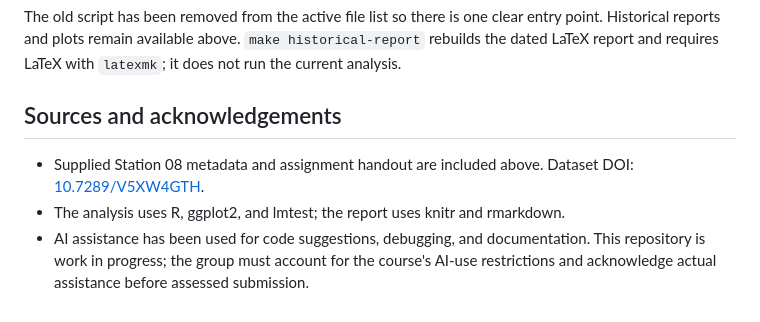
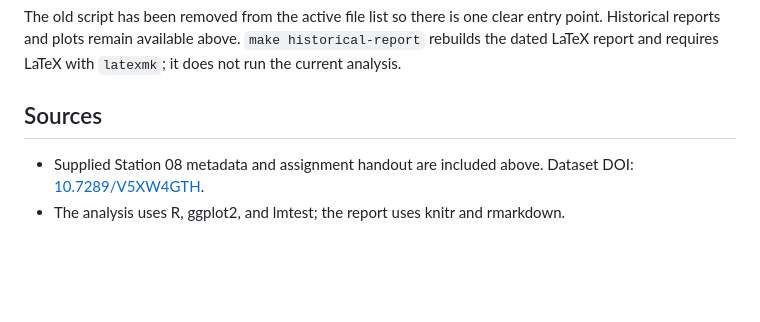
Before and after one commit to ernestterjyan/temperature-trends-CME, a Markdown page: README.md, the part around the change. GitHub-like rendering; blank space fills up the shorter version.

Commit message:
Simplify project documentation and source checklist

```diff
--- a/README.md
+++ b/README.md
@@ -61,8 +61,7 @@ The complete repository immediately before the R Markdown transition is preserve
 
 The old script has been removed from the active file list so there is one clear entry point. Historical reports and plots remain available above. `make historical-report` rebuilds the dated LaTeX report and requires LaTeX with `latexmk`; it does not run the current analysis.
 
-## Sources and acknowledgements
+## Sources
 
 - Supplied Station 08 metadata and assignment handout are included above. Dataset DOI: [10.7289/V5XW4GTH](https://doi.org/10.7289/V5XW4GTH).
 - The analysis uses R, ggplot2, and lmtest; the report uses knitr and rmarkdown.
-- AI assistance has been used for code suggestions, debugging, and documentation. This repository is work in progress; the group must account for the course's AI-use restrictions and acknowledge actual assistance before assessed submission.
```
Also changed, not shown: TODO.md (+1 -1 lines).
